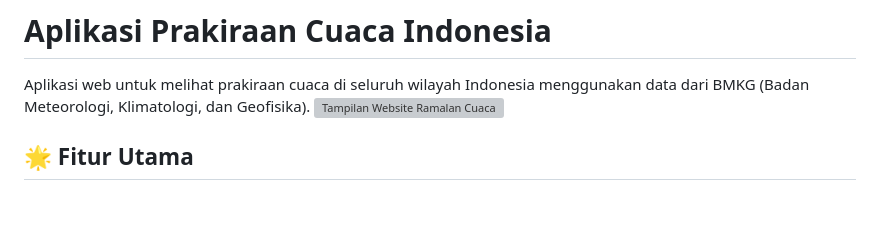
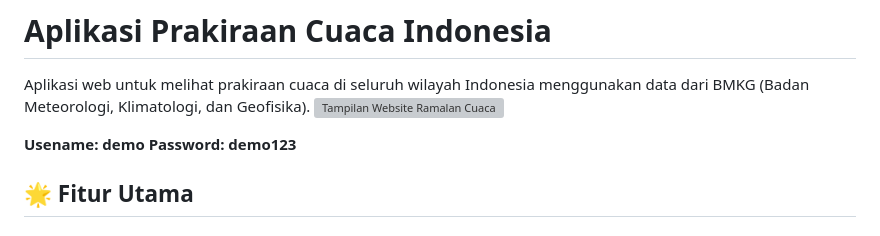
Before and after one commit to edoardo-joseph-s/website-ramalan-cuaca, a Markdown page: README.md, the part around the change. Drawn GitHub-style; blank space fills up the shorter version; grey boxes are pictures that could not be loaded.

```diff
--- a/README.md
+++ b/README.md
@@ -2,6 +2,9 @@
 
 Aplikasi web untuk melihat prakiraan cuaca di seluruh wilayah Indonesia menggunakan data dari BMKG (Badan Meteorologi, Klimatologi, dan Geofisika).
 ![Tampilan Website Ramalan Cuaca](tampilan_web.png)
+
+**Usename: demo**
+**Password: demo123**
 
 ## 🌟 Fitur Utama
 
```
